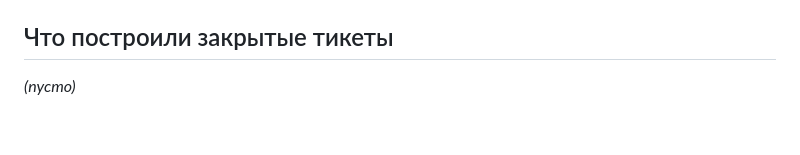
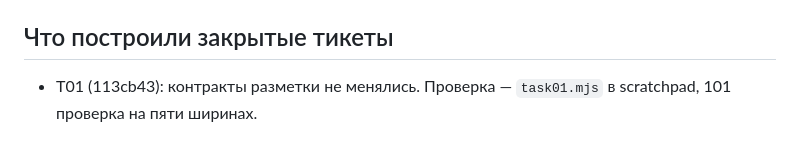
Before and after one commit to w1teen8/shorts-editor-landing, a Markdown page: .autopilot/2026-10-02-shorts-editor-landing--wip/interfaces.md, the part around the change. GitHub-like rendering.

Commit message:
Autopilot: таск 01 закрыт в манифесте
Co-Authored-By: Claude Opus 5.5 <noreply@anthropic.com>

```diff
--- a/.autopilot/2026-10-02-shorts-editor-landing--wip/interfaces.md
+++ b/.autopilot/2026-10-02-shorts-editor-landing--wip/interfaces.md
@@ -34,4 +34,4 @@
 
 ## Что построили закрытые тикеты
 
-*(пусто)*
+- T01 (113cb43): контракты разметки не менялись. Проверка — `task01.mjs` в scratchpad, 101 проверка на пяти ширинах.
```
Also changed, not shown: .autopilot/2026-10-02-shorts-editor-landing--wip/manifest.md (+63 -63 lines).
